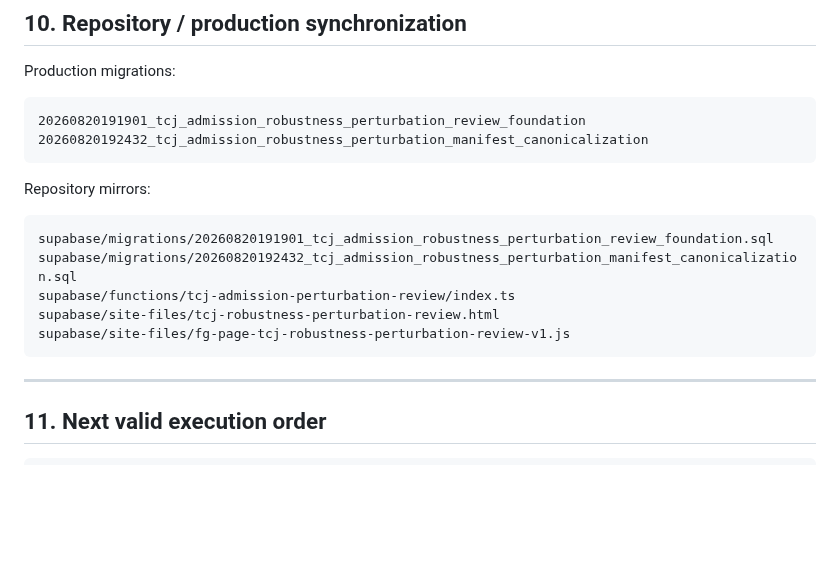
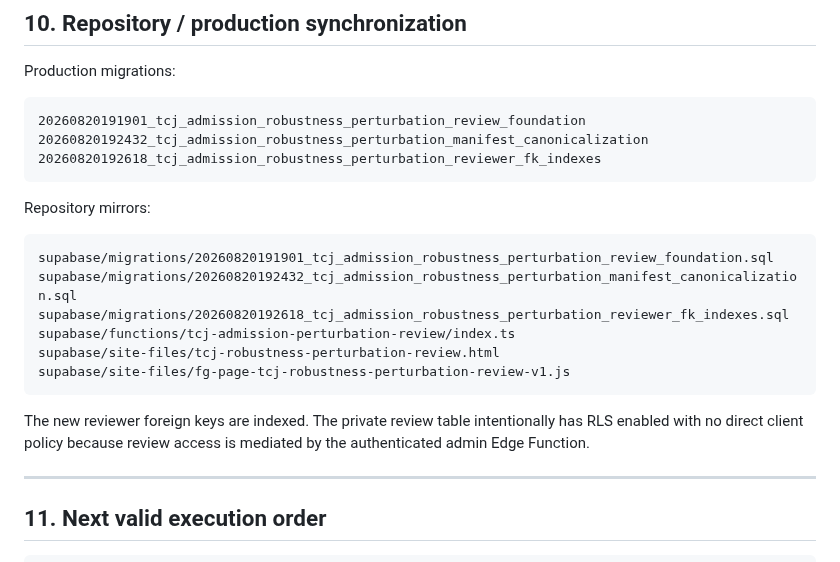
Before and after one commit to dechadae/flipgazine, a Markdown page: docs/chatgpt-workflow/ANSWERS-TCJ-ROBUSTNESS-V1-COMPLETION-AND-PERTURBATION-DRAFT-20260821.md, the part around the change. Drawn GitHub-style; blank space fills up the shorter version.

Commit message:
Record TCJ perturbation reviewer index hardening

````diff
--- a/docs/chatgpt-workflow/ANSWERS-TCJ-ROBUSTNESS-V1-COMPLETION-AND-PERTURBATION-DRAFT-20260821.md
+++ b/docs/chatgpt-workflow/ANSWERS-TCJ-ROBUSTNESS-V1-COMPLETION-AND-PERTURBATION-DRAFT-20260821.md
@@ -276,6 +276,7 @@ Production migrations:
 ```text
 20260820191901_tcj_admission_robustness_perturbation_review_foundation
 20260820192432_tcj_admission_robustness_perturbation_manifest_canonicalization
+20260820192618_tcj_admission_robustness_perturbation_reviewer_fk_indexes
 ```
 
 Repository mirrors:
@@ -283,10 +284,13 @@ Repository mirrors:
 ```text
 supabase/migrations/20260820191901_tcj_admission_robustness_perturbation_review_foundation.sql
 supabase/migrations/20260820192432_tcj_admission_robustness_perturbation_manifest_canonicalization.sql
+supabase/migrations/20260820192618_tcj_admission_robustness_perturbation_reviewer_fk_indexes.sql
 supabase/functions/tcj-admission-perturbation-review/index.ts
 supabase/site-files/tcj-robustness-perturbation-review.html
 supabase/site-files/fg-page-tcj-robustness-perturbation-review-v1.js
 ```
+
+The new reviewer foreign keys are indexed. The private review table intentionally has RLS enabled with no direct client policy because review access is mediated by the authenticated admin Edge Function.
 
 ---
 
````
